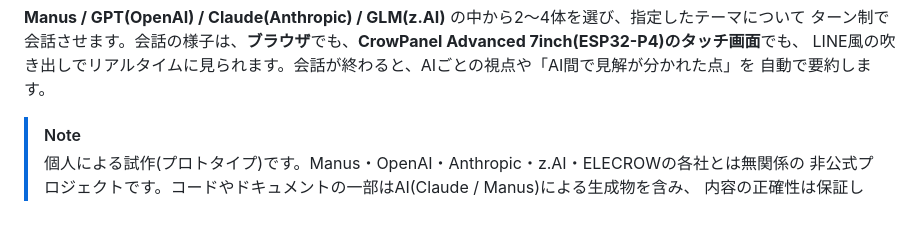
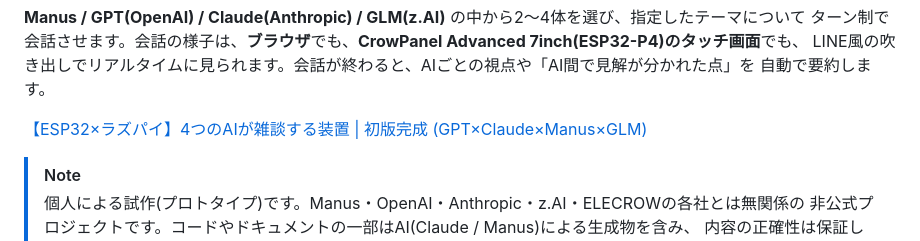
Before and after one commit to punitaka/Release_110.ChatAI_Service-conversation, a Markdown page: README.md, the part around the change. Drawn GitHub-style; blank space fills up the shorter version.

```diff
--- a/README.md
+++ b/README.md
@@ -13,8 +13,7 @@
 LINE風の吹き出しでリアルタイムに見られます。会話が終わると、AIごとの視点や「AI間で見解が分かれた点」を
 自動で要約します。
 
-<!-- 解説動画を公開したら、ここにYouTubeのリンクを追加してください -->
-
+[【ESP32×ラズパイ】4つのAIが雑談する装置 | 初版完成 (GPT×Claude×Manus×GLM)](https://youtu.be/I4d_IhmYvpA)
 > [!NOTE]
 > 個人による試作(プロトタイプ)です。Manus・OpenAI・Anthropic・z.AI・ELECROWの各社とは無関係の
 > 非公式プロジェクトです。コードやドキュメントの一部はAI(Claude / Manus)による生成物を含み、
```
